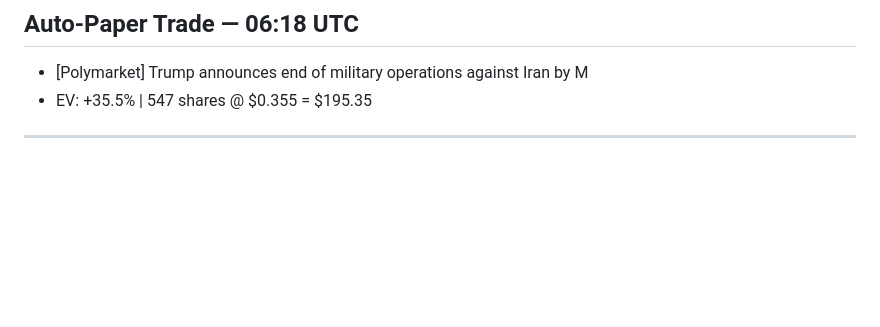
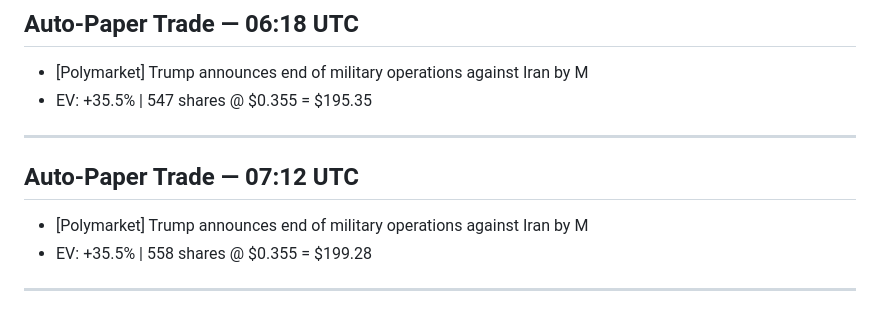
Before and after one commit to jw0808-blip/trading-bot, a Markdown page: conversations.md, the part around the change. GitHub-like rendering; blank space fills up the shorter version.

Commit message:
Log 2026-05-01 07:12 UTC

```diff
--- a/conversations.md
+++ b/conversations.md
@@ -3735,3 +3735,8 @@ BTC: 0.014797 ($1,098.54)
 - [Polymarket] Trump announces end of military operations against Iran by M
 - EV: +35.5% | 547 shares @ $0.355 = $195.35
 ---
+
+## Auto-Paper Trade — 07:12 UTC
+- [Polymarket] Trump announces end of military operations against Iran by M
+- EV: +35.5% | 558 shares @ $0.355 = $199.28
+---
```
